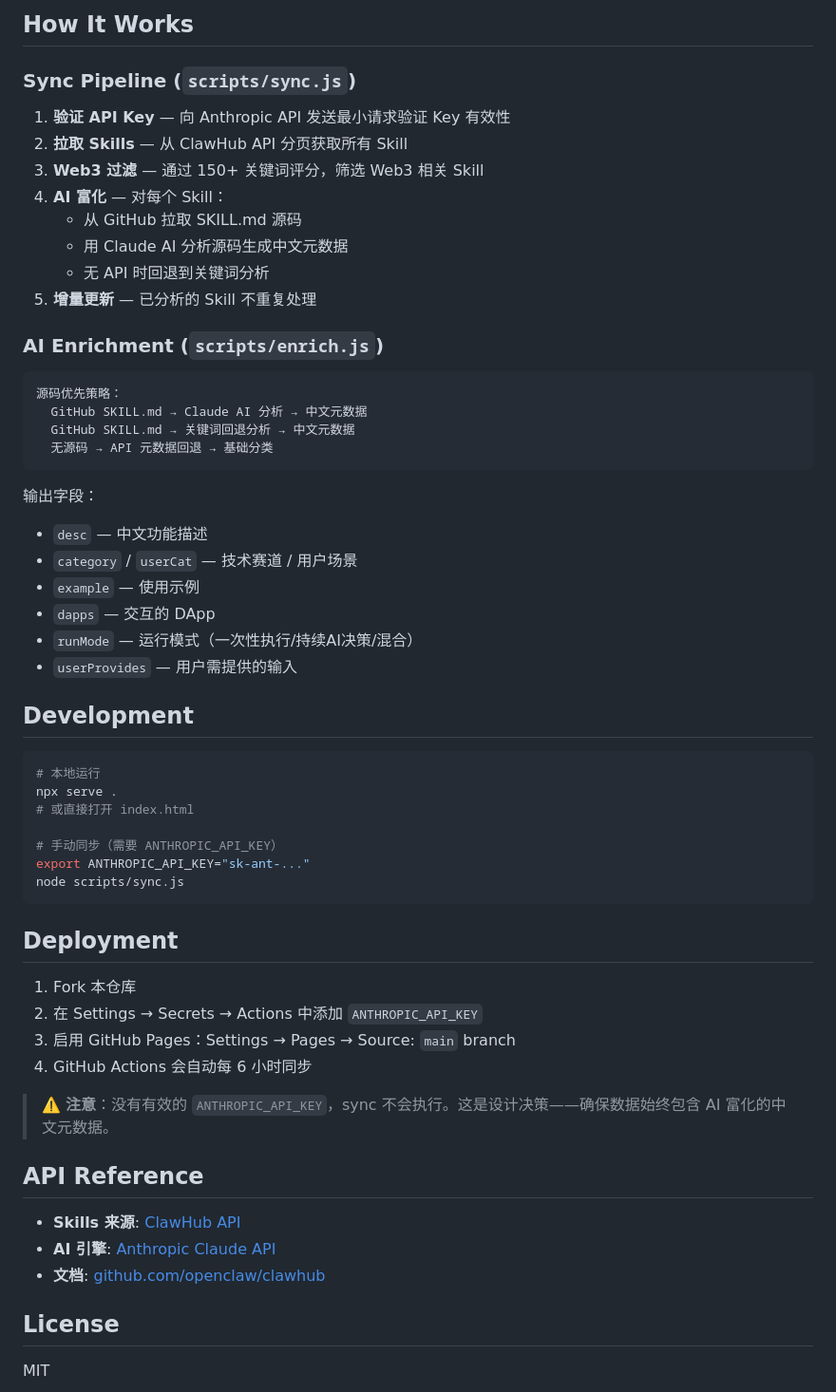
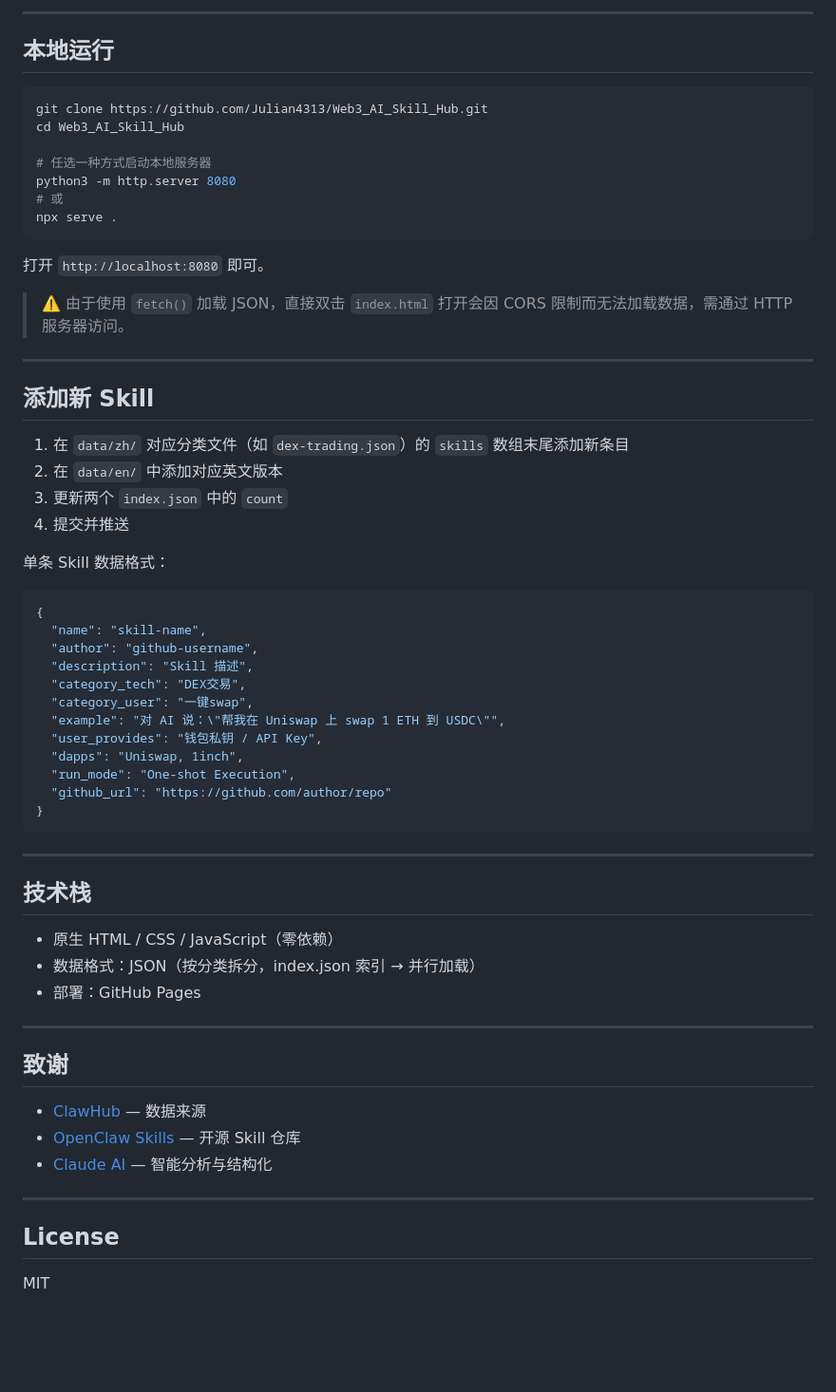
Before and after one commit to Julian4313/Web3_AI_Skill_Hub, a Markdown page: README.md, the part around one of its changes. Shown at 95% size. GitHub-like rendering; blank space fills up the shorter version.

````diff
--- a/README.md
+++ b/README.md
@@ -73,61 +55,66 @@ Web3_AI_Skill_Hub/
 ```
 
-## How It Works
+---
 
-### Sync Pipeline (`scripts/sync.js`)
+## 本地运行
 
-1. **验证 API Key** — 向 Anthropic API 发送最小请求验证 Key 有效性
-2. **拉取 Skills** — 从 ClawHub API 分页获取所有 Skill
-3. **Web3 过滤** — 通过 150+ 关键词评分，筛选 Web3 相关 Skill
-4. **AI 富化** — 对每个 Skill：
-   - 从 GitHub 拉取 SKILL.md 源码
-   - 用 Claude AI 分析源码生成中文元数据
-   - 无 API 时回退到关键词分析
-5. **增量更新** — 已分析的 Skill 不重复处理
+```bash
+git clone https://github.com/Julian4313/Web3_AI_Skill_Hub.git
+cd Web3_AI_Skill_Hub
 
-### AI Enrichment (`scripts/enrich.js`)
-
-```
-源码优先策略：
-  GitHub SKILL.md → Claude AI 分析 → 中文元数据
-  GitHub SKILL.md → 关键词回退分析 → 中文元数据
-  无源码 → API 元数据回退 → 基础分类
+# 任选一种方式启动本地服务器
+python3 -m http.server 8080
+# 或
+npx serve .
 ```
 
-输出字段：
-- `desc` — 中文功能描述
-- `category` / `userCat` — 技术赛道 / 用户场景
-- `example` — 使用示例
-- `dapps` — 交互的 DApp
-- `runMode` — 运行模式（一次性执行/持续AI决策/混合）
-- `userProvides` — 用户需提供的输入
+打开 `http://localhost:8080` 即可。
 
-## Development
+> ⚠️ 由于使用 `fetch()` 加载 JSON，直接双击 `index.html` 打开会因 CORS 限制而无法加载数据，需通过 HTTP 服务器访问。
 
-```bash
-# 本地运行
-npx serve .
-# 或直接打开 index.html
+---
 
-# 手动同步（需要 ANTHROPIC_API_KEY）
-export ANTHROPIC_API_KEY="sk-ant-..."
-node scripts/sync.js
+## 添加新 Skill
+
+1. 在 `data/zh/` 对应分类文件（如 `dex-trading.json`）的 `skills` 数组末尾添加新条目
+2. 在 `data/en/` 中添加对应英文版本
+3. 更新两个 `index.json` 中的 `count`
+4. 提交并推送
+
+单条 Skill 数据格式：
+
+```json
+{
+  "name": "skill-name",
+  "author": "github-username",
+  "description": "Skill 描述",
+  "category_tech": "DEX交易",
+  "category_user": "一键swap",
+  "example": "对 AI 说：\"帮我在 Uniswap 上 swap 1 ETH 到 USDC\"",
+  "user_provides": "钱包私钥 / API Key",
+  "dapps": "Uniswap, 1inch",
+  "run_mode": "One-shot Execution",
+  "github_url": "https://github.com/author/repo"
+}
 ```
 
-## Deployment
+---
 
-1. Fork 本仓库
-2. 在 Settings → Secrets → Actions 中添加 `ANTHROPIC_API_KEY`
-3. 启用 GitHub Pages：Settings → Pages → Source: `main` branch
-4. GitHub Actions 会自动每 6 小时同步
+## 技术栈
 
-> ⚠️ **注意**：没有有效的 `ANTHROPIC_API_KEY`，sync 不会执行。这是设计决策——确保数据始终包含 AI 富化的中文元数据。
+- 原生 HTML / CSS / JavaScript（零依赖）
+- 数据格式：JSON（按分类拆分，index.json 索引 → 并行加载）
+- 部署：GitHub Pages
 
-## API Reference
+---
 
-- **Skills 来源**: [ClawHub API](https://clawhub.ai/api/v1/skills)
-- **AI 引擎**: [Anthropic Claude API](https://api.anthropic.com)
-- **文档**: [github.com/openclaw/clawhub](https://github.com/openclaw/clawhub)
+## 致谢
+
+- [ClawHub](https://clawhub.ai) — 数据来源
+- [OpenClaw Skills](https://github.com/openclaw/skills) — 开源 Skill 仓库
+- [Claude AI](https://claude.ai) — 智能分析与结构化
+
+---
 
 ## License
 
````
Also changed, not shown: other parts of README.md (+39 -57 lines).
